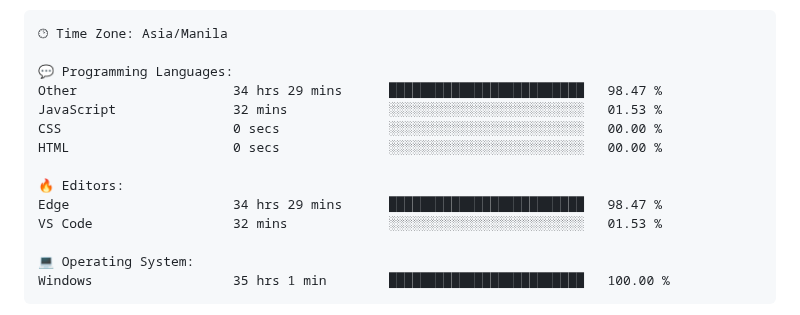
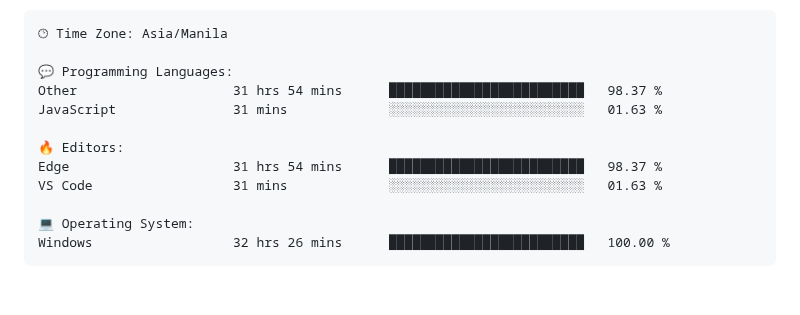
Before and after one commit to TimyVillarmia/TimyVillarmia, a Markdown page: README.md, the part around one of its changes. Drawn GitHub-style; blank space fills up the shorter version.

Commit message:
Updated with Dev Metrics

````diff
--- a/README.md
+++ b/README.md
@@ -56,17 +56,15 @@ $ <strong>echo</strong> "Let's connect and collaborate on exciting projects!"
 🕑︎ Time Zone: Asia/Manila
 
 💬 Programming Languages:
-Other                    34 hrs 29 mins      █████████████████████████   98.47 %
-JavaScript               32 mins             ░░░░░░░░░░░░░░░░░░░░░░░░░   01.53 %
-CSS                      0 secs              ░░░░░░░░░░░░░░░░░░░░░░░░░   00.00 %
-HTML                     0 secs              ░░░░░░░░░░░░░░░░░░░░░░░░░   00.00 %
+Other                    31 hrs 54 mins      █████████████████████████   98.37 %
+JavaScript               31 mins             ░░░░░░░░░░░░░░░░░░░░░░░░░   01.63 %
 
 🔥 Editors:
-Edge                     34 hrs 29 mins      █████████████████████████   98.47 %
-VS Code                  32 mins             ░░░░░░░░░░░░░░░░░░░░░░░░░   01.53 %
+Edge                     31 hrs 54 mins      █████████████████████████   98.37 %
+VS Code                  31 mins             ░░░░░░░░░░░░░░░░░░░░░░░░░   01.63 %
 
 💻 Operating System:
-Windows                  35 hrs 1 min        █████████████████████████   100.00 %
+Windows                  32 hrs 26 mins      █████████████████████████   100.00 %
 ```
 
 
````
Also changed, not shown: other parts of README.md (+1 -1 lines).
